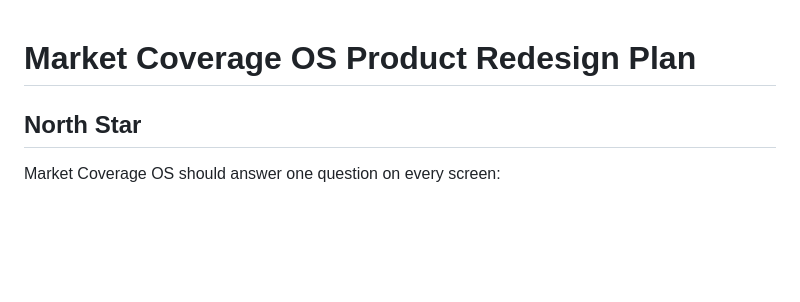
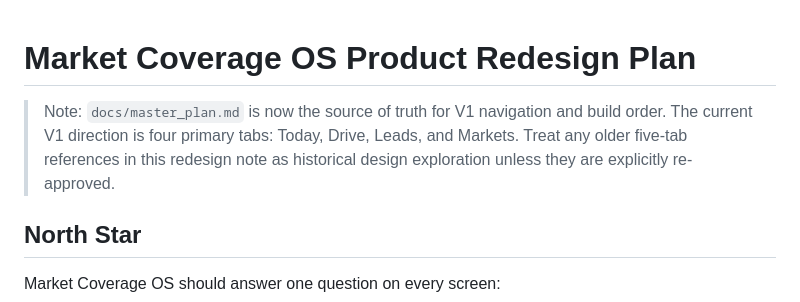
Before and after one commit to matthewsorenson44/market_coverage, a Markdown page: docs/product_redesign_plan.md, the part around the change. Rendered like a GitHub page; blank space fills up the shorter version.

```diff
--- a/docs/product_redesign_plan.md
+++ b/docs/product_redesign_plan.md
@@ -1,4 +1,6 @@
 # Market Coverage OS Product Redesign Plan
+
+> Note: `docs/master_plan.md` is now the source of truth for V1 navigation and build order. The current V1 direction is four primary tabs: Today, Drive, Leads, and Markets. Treat any older five-tab references in this redesign note as historical design exploration unless they are explicitly re-approved.
 
 ## North Star
 
```
Also changed, not shown: docs/master_plan.md (added, +284 -0 lines), docs/project_journal.md (+21 -10 lines).
